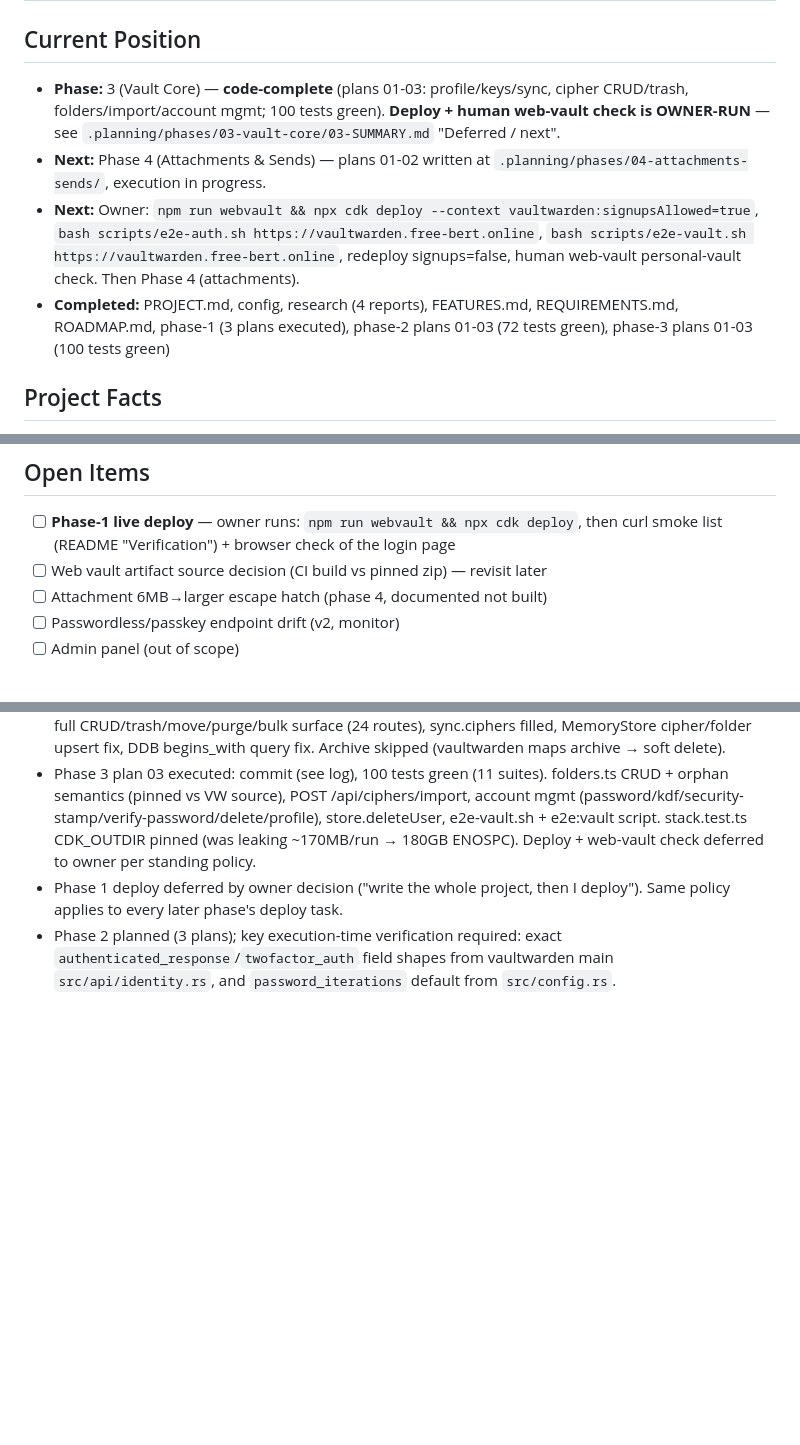
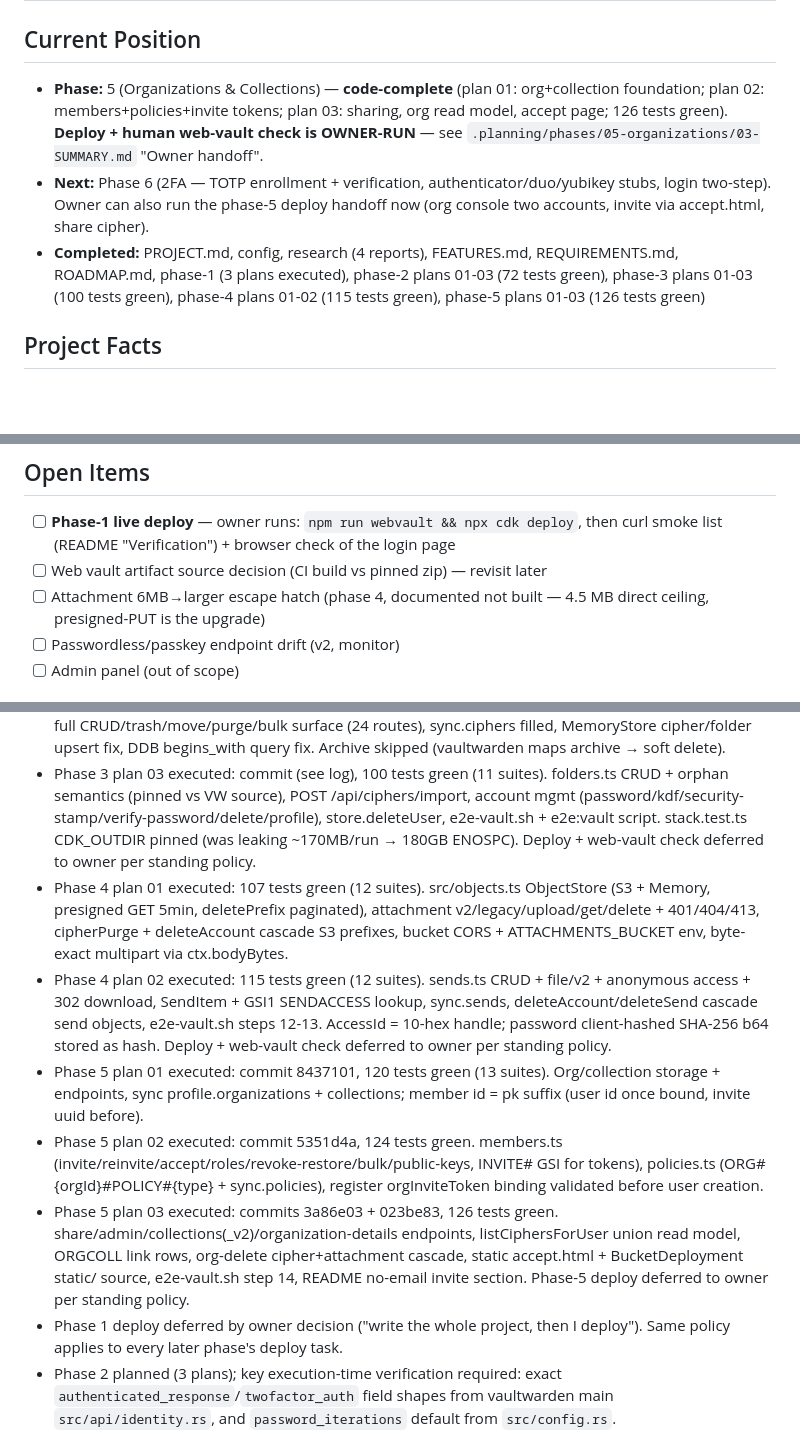
Before and after one commit to NaumovOleg/vaultwarden, a Markdown page: .planning/STATE.md, 3 parts joined by grey strips. Rendered like a GitHub page; blank space fills up the shorter version.

Commit message:
docs: phase 5 summary + STATE.md update (126 tests)

```diff
--- a/.planning/STATE.md
+++ b/.planning/STATE.md
@@ -1,10 +1,9 @@
 # STATE.md — Project Memory
 
 ## Current Position
-- **Phase:** 3 (Vault Core) — **code-complete** (plans 01-03: profile/keys/sync, cipher CRUD/trash, folders/import/account mgmt; 100 tests green). **Deploy + human web-vault check is OWNER-RUN** — see `.planning/phases/03-vault-core/03-SUMMARY.md` "Deferred / next".
-- **Next:** Phase 4 (Attachments & Sends) — plans 01-02 written at `.planning/phases/04-attachments-sends/`, execution in progress.
-- **Next:** Owner: `npm run webvault && npx cdk deploy --context vaultwarden:signupsAllowed=true`, `bash scripts/e2e-auth.sh https://vaultwarden.free-bert.online`, `bash scripts/e2e-vault.sh https://vaultwarden.free-bert.online`, redeploy signups=false, human web-vault personal-vault check. Then Phase 4 (attachments).
-- **Completed:** PROJECT.md, config, research (4 reports), FEATURES.md, REQUIREMENTS.md, ROADMAP.md, phase-1 (3 plans executed), phase-2 plans 01-03 (72 tests green), phase-3 plans 01-03 (100 tests green)
+- **Phase:** 5 (Organizations & Collections) — **code-complete** (plan 01: org+collection foundation; plan 02: members+policies+invite tokens; plan 03: sharing, org read model, accept page; 126 tests green). **Deploy + human web-vault check is OWNER-RUN** — see `.planning/phases/05-organizations/03-SUMMARY.md` "Owner handoff".
+- **Next:** Phase 6 (2FA — TOTP enrollment + verification, authenticator/duo/yubikey stubs, login two-step). Owner can also run the phase-5 deploy handoff now (org console two accounts, invite via accept.html, share cipher).
+- **Completed:** PROJECT.md, config, research (4 reports), FEATURES.md, REQUIREMENTS.md, ROADMAP.md, phase-1 (3 plans executed), phase-2 plans 01-03 (72 tests green), phase-3 plans 01-03 (100 tests green), phase-4 plans 01-02 (115 tests green), phase-5 plans 01-03 (126 tests green)
 
 ## Project Facts
 - Full custom Bitwarden-compatible server: Node 22 Lambda + DynamoDB + S3, CDK v2 rewrite
@@ -24,7 +23,7 @@
 ## Open Items
 - [ ] **Phase-1 live deploy** — owner runs: `npm run webvault && npx cdk deploy`, then curl smoke list (README "Verification") + browser check of the login page
 - [ ] Web vault artifact source decision (CI build vs pinned zip) — revisit later
-- [ ] Attachment 6MB→larger escape hatch (phase 4, documented not built)
+- [ ] Attachment 6MB→larger escape hatch (phase 4, documented not built — 4.5 MB direct ceiling, presigned-PUT is the upgrade)
 - [ ] Passwordless/passkey endpoint drift (v2, monitor)
 - [ ] Admin panel (out of scope)
 
@@ -36,5 +35,10 @@
 - Phase 3 plan 01 executed: commit (see log), 81 tests green (9 suites). accounts.ts profile/revision-date/keys/sync (+partial), UserItem avatarColor/masterKey*/revisionDate*/revisionDateMs, CipherItem/FolderItem types + list methods, RouteContext.query from rawQueryString.
 - Phase 3 plan 02 executed: commit (see log), 89 tests green (10 suites). ciphers.ts canonical serializer + full CRUD/trash/move/purge/bulk surface (24 routes), sync.ciphers filled, MemoryStore cipher/folder upsert fix, DDB begins_with query fix. Archive skipped (vaultwarden maps archive → soft delete).
 - Phase 3 plan 03 executed: commit (see log), 100 tests green (11 suites). folders.ts CRUD + orphan semantics (pinned vs VW source), POST /api/ciphers/import, account mgmt (password/kdf/security-stamp/verify-password/delete/profile), store.deleteUser, e2e-vault.sh + e2e:vault script. stack.test.ts CDK_OUTDIR pinned (was leaking ~170MB/run → 180GB ENOSPC). Deploy + web-vault check deferred to owner per standing policy.
+- Phase 4 plan 01 executed: 107 tests green (12 suites). src/objects.ts ObjectStore (S3 + Memory, presigned GET 5min, deletePrefix paginated), attachment v2/legacy/upload/get/delete + 401/404/413, cipherPurge + deleteAccount cascade S3 prefixes, bucket CORS + ATTACHMENTS_BUCKET env, byte-exact multipart via ctx.bodyBytes.
+- Phase 4 plan 02 executed: 115 tests green (12 suites). sends.ts CRUD + file/v2 + anonymous access + 302 download, SendItem + GSI1 SENDACCESS lookup, sync.sends, deleteAccount/deleteSend cascade send objects, e2e-vault.sh steps 12-13. AccessId = 10-hex handle; password client-hashed SHA-256 b64 stored as hash. Deploy + web-vault check deferred to owner per standing policy.
+- Phase 5 plan 01 executed: commit 8437101, 120 tests green (13 suites). Org/collection storage + endpoints, sync profile.organizations + collections; member id = pk suffix (user id once bound, invite uuid before).
+- Phase 5 plan 02 executed: commit 5351d4a, 124 tests green. members.ts (invite/reinvite/accept/roles/revoke-restore/bulk/public-keys, INVITE# GSI for tokens), policies.ts (ORG#{orgId}#POLICY#{type} + sync.policies), register orgInviteToken binding validated before user creation.
+- Phase 5 plan 03 executed: commits 3a86e03 + 023be83, 126 tests green. share/admin/collections(_v2)/organization-details endpoints, listCiphersForUser union read model, ORGCOLL link rows, org-delete cipher+attachment cascade, static accept.html + BucketDeployment static/ source, e2e-vault.sh step 14, README no-email invite section. Phase-5 deploy deferred to owner per standing policy.
 - Phase 1 deploy deferred by owner decision ("write the whole project, then I deploy"). Same policy applies to every later phase's deploy task.
 - Phase 2 planned (3 plans); key execution-time verification required: exact `authenticated_response`/`twofactor_auth` field shapes from vaultwarden main `src/api/identity.rs`, and `password_iterations` default from `src/config.rs`.
```
Also changed, not shown: 2 other files.
